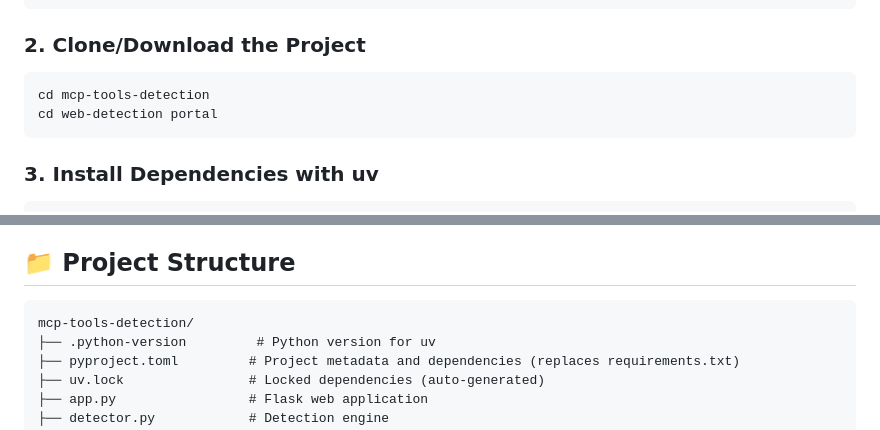
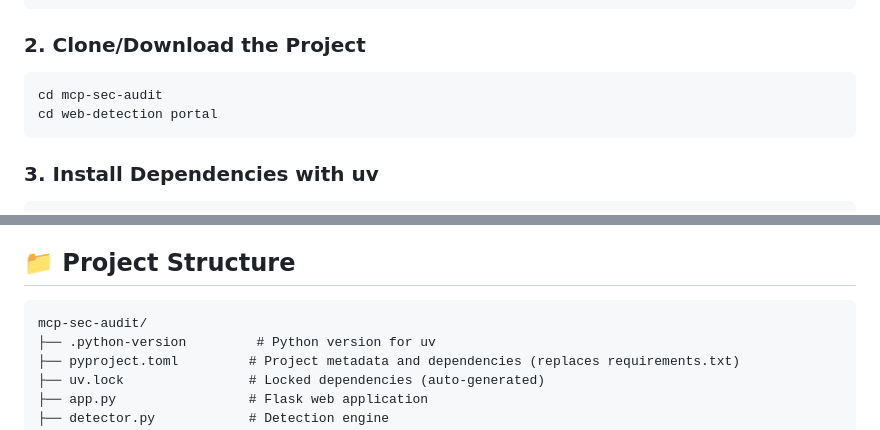
Before and after one commit to Penniesaba/MAT, a Markdown page: web-detection-portal/README.md, 2 parts joined by grey strips. Drawn GitHub-style.

Commit message:
renaming

````diff
--- a/web-detection-portal/README.md
+++ b/web-detection-portal/README.md
@@ -54,7 +54,7 @@ pip install uv
 ### 2. Clone/Download the Project
 
 ```bash
-cd mcp-tools-detection
+cd mcp-sec-audit
 cd web-detection portal
 ```
 
@@ -90,7 +90,7 @@ Navigate to: **http://localhost:3003**
 ## 📁 Project Structure
 
 ```
-mcp-tools-detection/
+mcp-sec-audit/
 ├── .python-version         # Python version for uv
 ├── pyproject.toml         # Project metadata and dependencies (replaces requirements.txt)
 ├── uv.lock                # Locked dependencies (auto-generated)
````
